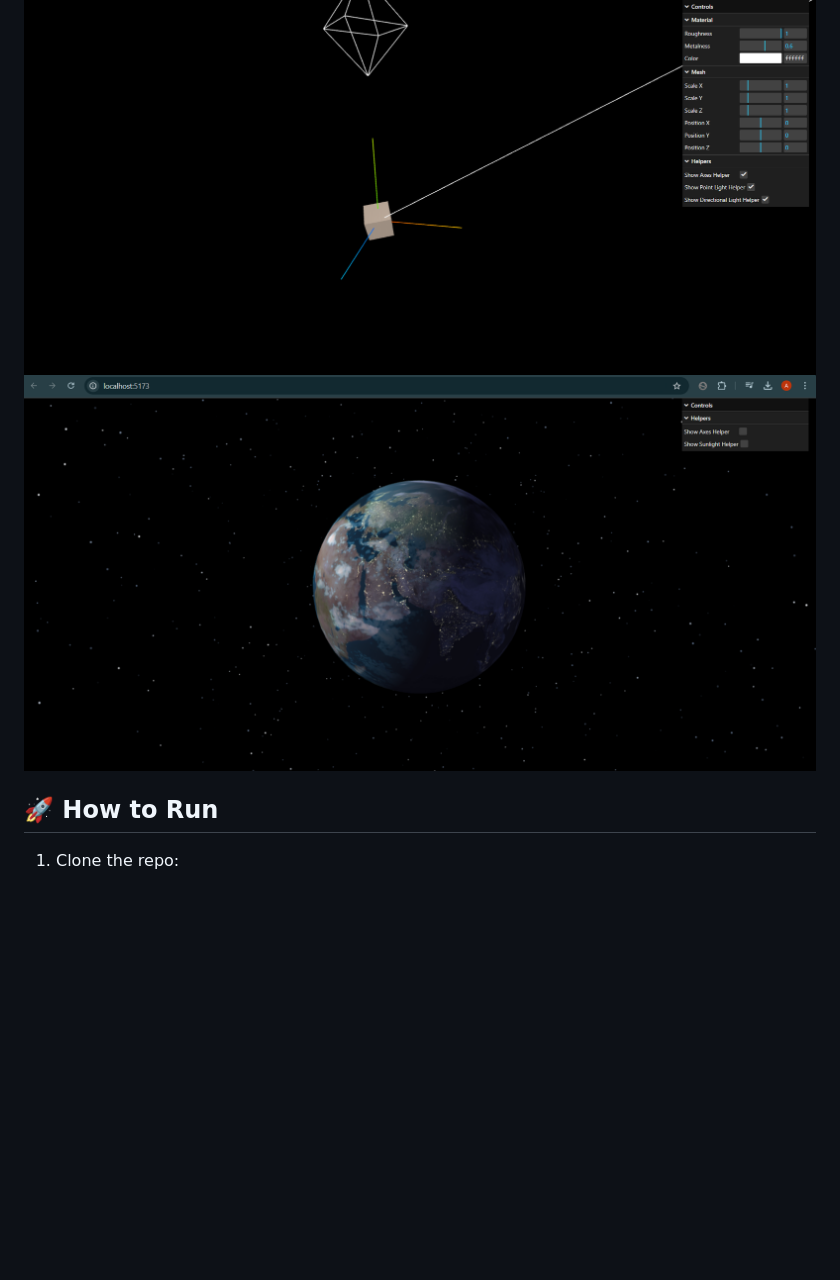
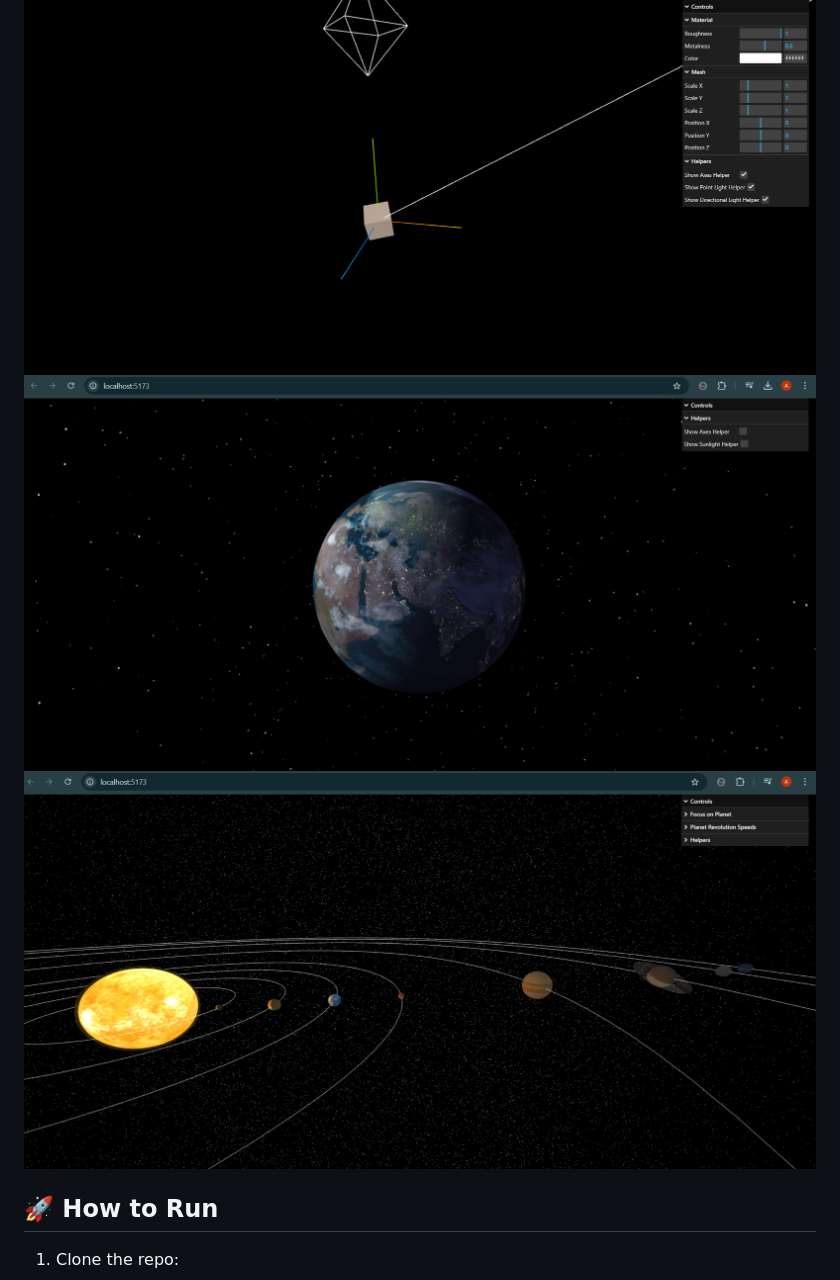
Before and after one commit to TheAK94/threeJS, a Markdown page: README.md, the part around the change. GitHub-like rendering; pictures changed too: Screenshots/Solar-System.png (added); blank space fills up the shorter version.

```diff
--- a/README.md
+++ b/README.md
@@ -9,7 +9,8 @@
 
 ## 📸 Screenshots
 ![RotatingCube](/Screenshots/RotatingCube.png)
-![Earth-3D](/Screenshots//Earth-3D.png)
+![Earth-3D](/Screenshots/Earth-3D.png)
+![Solar-System](/Screenshots/Solar-System.png)
 
 ## 🚀 How to Run
 
```
